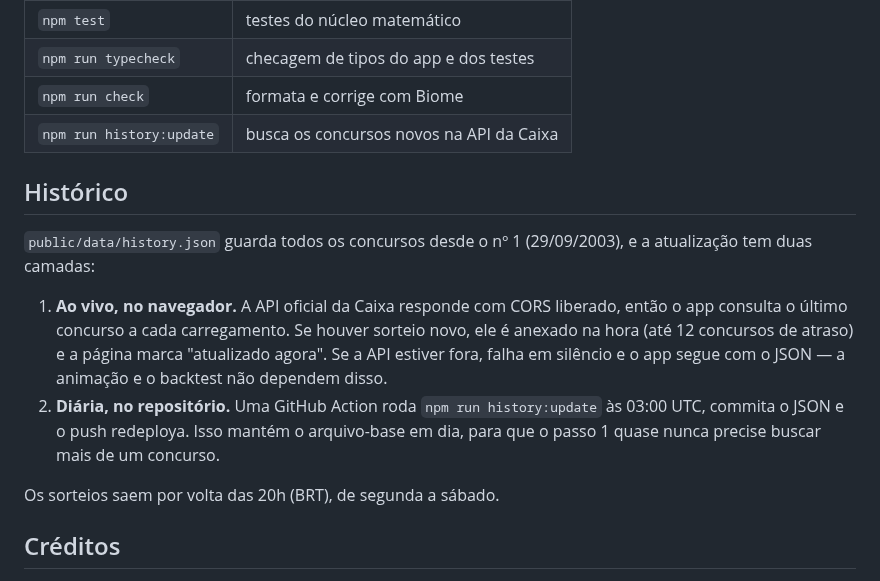
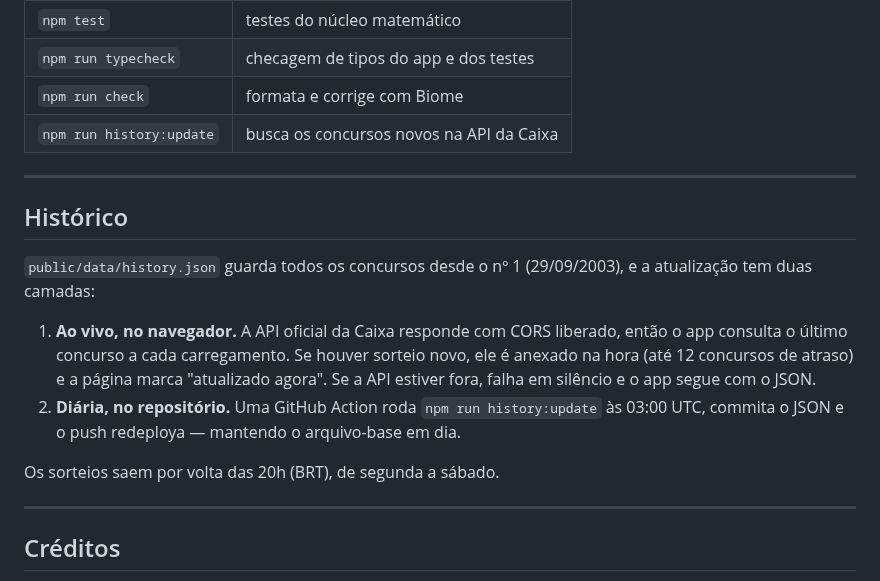
Before and after one commit to geldopc/myLucky, a Markdown page: README.md, the part around one of its changes. Rendered like a GitHub page.

```diff
--- a/README.md
+++ b/README.md
@@ -78,6 +112,8 @@ npm run dev
 | `npm run check` | formata e corrige com Biome |
 | `npm run history:update` | busca os concursos novos na API da Caixa |
 
+---
+
 ## Histórico
 
 `public/data/history.json` guarda todos os concursos desde o nº 1 (29/09/2003), e a atualização tem
@@ -86,12 +122,13 @@ duas camadas:
 1. **Ao vivo, no navegador.** A API oficial da Caixa responde com CORS liberado, então o app consulta
    o último concurso a cada carregamento. Se houver sorteio novo, ele é anexado na hora (até 12
    concursos de atraso) e a página marca "atualizado agora". Se a API estiver fora, falha em silêncio
-   e o app segue com o JSON — a animação e o backtest não dependem disso.
-2. **Diária, no repositório.** Uma GitHub Action roda `npm run history:update` às 03:00 UTC, commita o
-   JSON e o push redeploya. Isso mantém o arquivo-base em dia, para que o passo 1 quase nunca precise
-   buscar mais de um concurso.
+   e o app segue com o JSON.
+2. **Diária, no repositório.** Uma GitHub Action roda `npm run history:update` às 03:00 UTC, commita
+   o JSON e o push redeploya — mantendo o arquivo-base em dia.
 
 Os sorteios saem por volta das 20h (BRT), de segunda a sábado.
+
+---
 
 ## Créditos
 
```
Also changed, not shown: other parts of README.md (+77 -43 lines), docs/assets/screenshot-backtest.png (added), docs/assets/screenshot-home.png (added), 2 other files.
